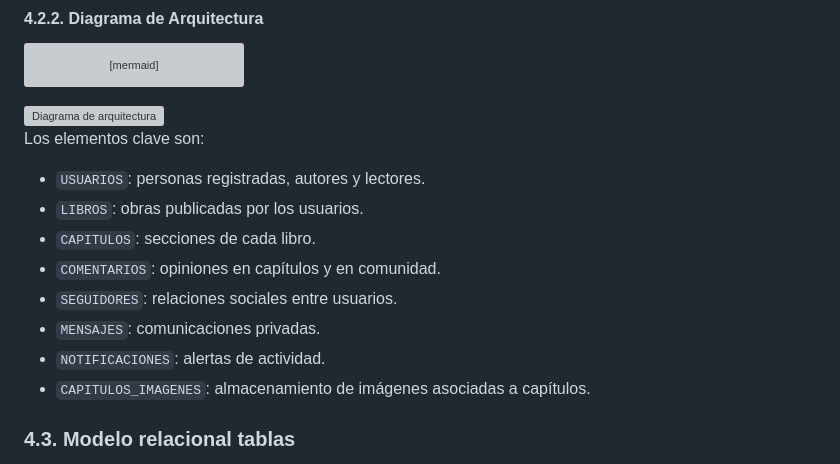
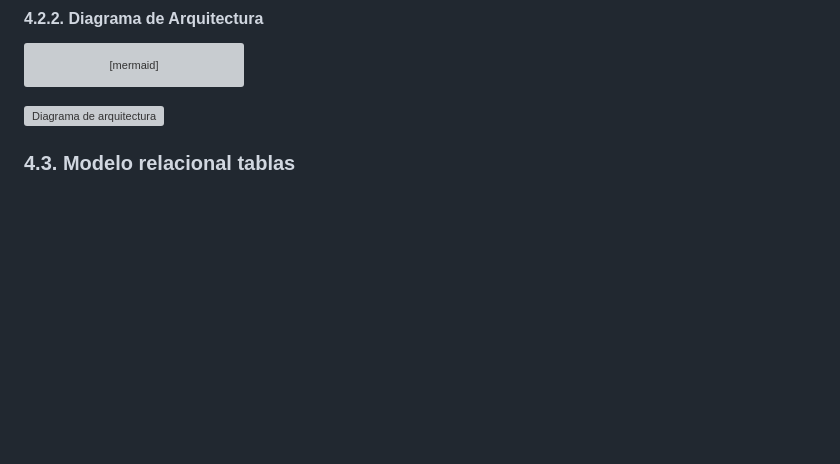
Before and after one commit to arodchi/elrincondellibro, a Markdown page: memoria_final_proyecto_.md, the part around the change. GitHub-like rendering; blank space fills up the shorter version; grey boxes are pictures that could not be loaded.

````diff
--- a/memoria_final_proyecto_extensa.md
+++ b/memoria_final_proyecto_.md
@@ -312,16 +312,6 @@ graph TB
 ```
 
 <img width="1536" height="1024" alt="Diagrama de arquitectura " src="https://github.com/user-attachments/assets/710105e0-6194-4523-8353-104187b07689" />
-
-Los elementos clave son:
-- `USUARIOS`: personas registradas, autores y lectores.
-- `LIBROS`: obras publicadas por los usuarios.
-- `CAPITULOS`: secciones de cada libro.
-- `COMENTARIOS`: opiniones en capítulos y en comunidad.
-- `SEGUIDORES`: relaciones sociales entre usuarios.
-- `MENSAJES`: comunicaciones privadas.
-- `NOTIFICACIONES`: alertas de actividad.
-- `CAPITULOS_IMAGENES`: almacenamiento de imágenes asociadas a capítulos.
 
 ### 4.3. Modelo relacional tablas
 
````
